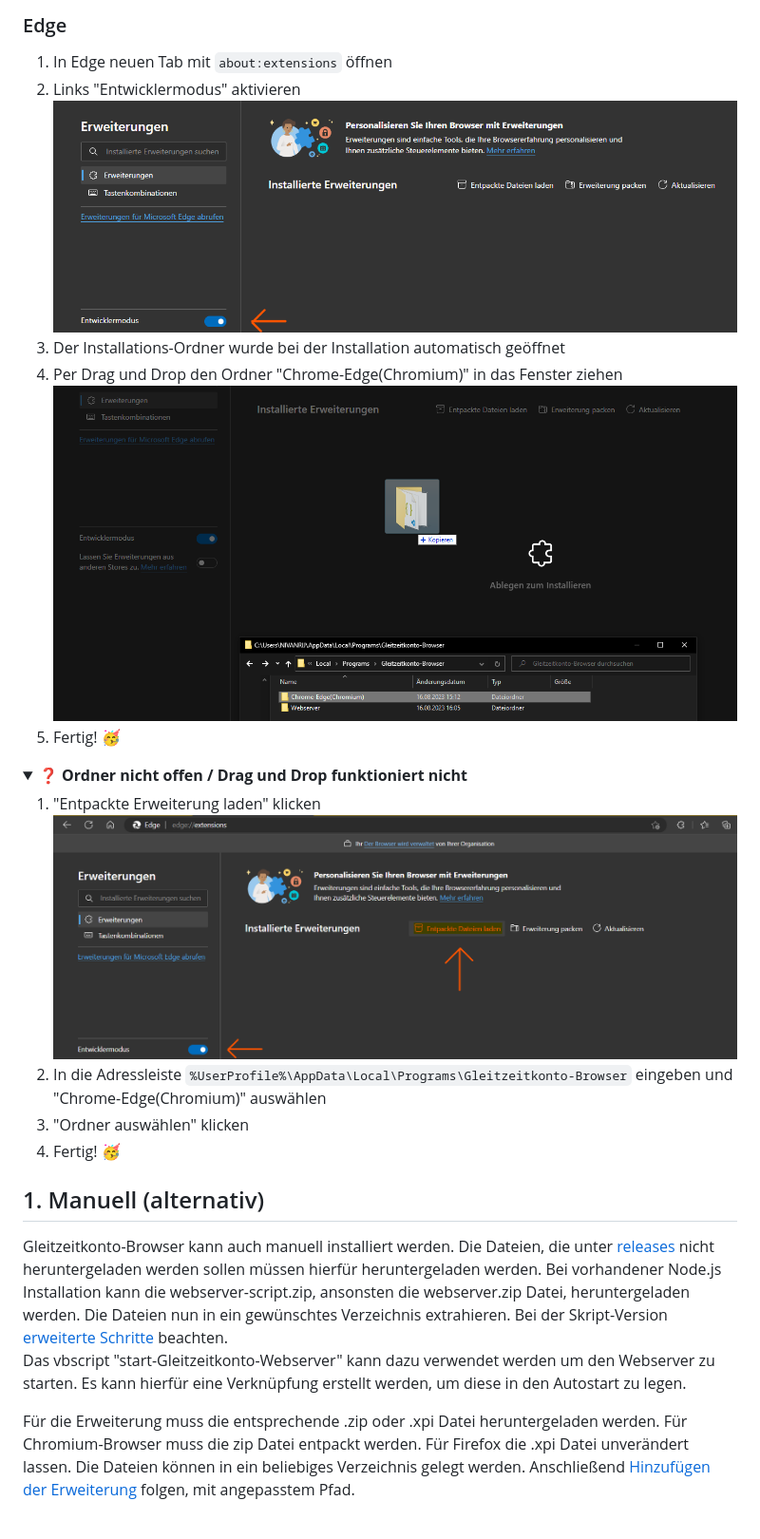
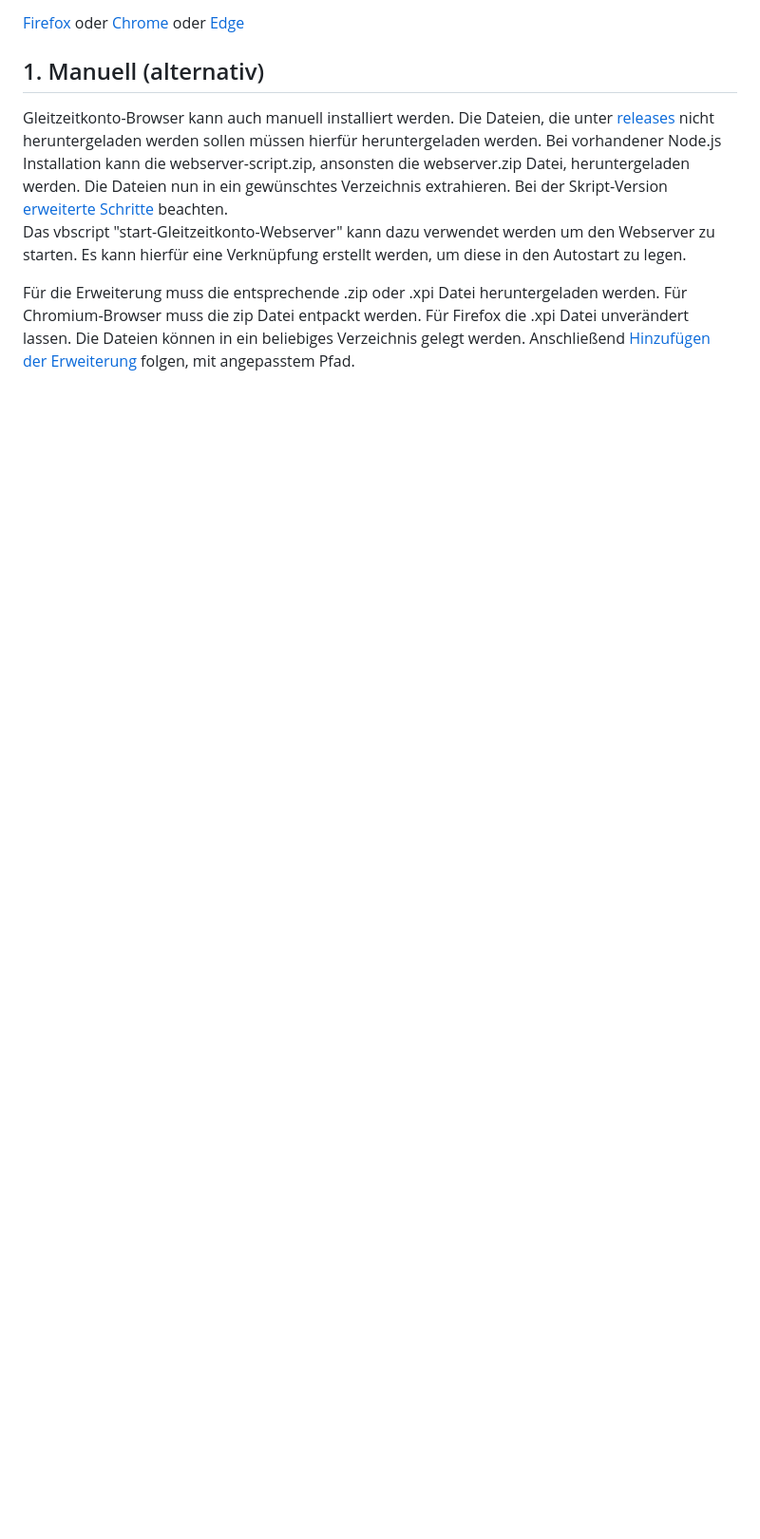
Before and after one commit to NilsPvR/Gleitzeitkonto-Browser, a Markdown page: README.md, the part around one of its changes. Shown at 95% size. GitHub-like rendering; folded sections open; blank space fills up the shorter version.

```diff
--- a/README.md
+++ b/README.md
@@ -122,25 +66,4 @@ Bisher wurde alles nur auf Windows getestet! Andere Systeme sind daher nur exper
-### Edge
-1. In Edge neuen Tab mit `about:extensions` öffnen
-2. Links "Entwicklermodus" aktivieren<br>
-    <img src="./Assets/edge-developer-mode.png" style="height: 150px;" alt="Entwicklermodus in Edge aktivieren">
-3. Der Installations-Ordner wurde bei der Installation automatisch geöffnet
-4. Per Drag und Drop den Ordner "Chrome-Edge(Chromium)" in das Fenster ziehen<br>
-    <img src="./Assets/edge-installation-draganddrop.PNG" alt="Per Drag und drop die Erweiterung hinzufügen" style="width: 70%;">
-5. Fertig! 🥳
-
-
-
-<details><summary><b>❓ Ordner nicht offen / Drag und Drop funktioniert nicht</b></summary>
-<ol>
-    <li>"Entpackte Erweiterung laden" klicken<br>
-    <img src="./Assets/installation-edge.png" alt="Installation in Edge" style="width: 70%;">
-    </li>
-    <li>In die Adressleiste <code>%UserProfile%\AppData\Local\Programs\Gleitzeitkonto-Browser</code> eingeben und "Chrome-Edge(Chromium)" auswählen</li>
-    <li>"Ordner auswählen" klicken</li>
-    <li>Fertig! 🥳</li>
-</ol>
-</details>
-
+[Firefox](https://github.com/NilsPvR/Gleitzeitkonto-Browser/wiki/Firefox-Installation) oder [Chrome](https://github.com/NilsPvR/Gleitzeitkonto-Browser/wiki/Chrome-Installation) oder [Edge](https://github.com/NilsPvR/Gleitzeitkonto-Browser/wiki/Edge-Installation)
 
 
 ## 1. Manuell (alternativ)
```
Also changed, not shown: other parts of README.md (+1 -57 lines).
